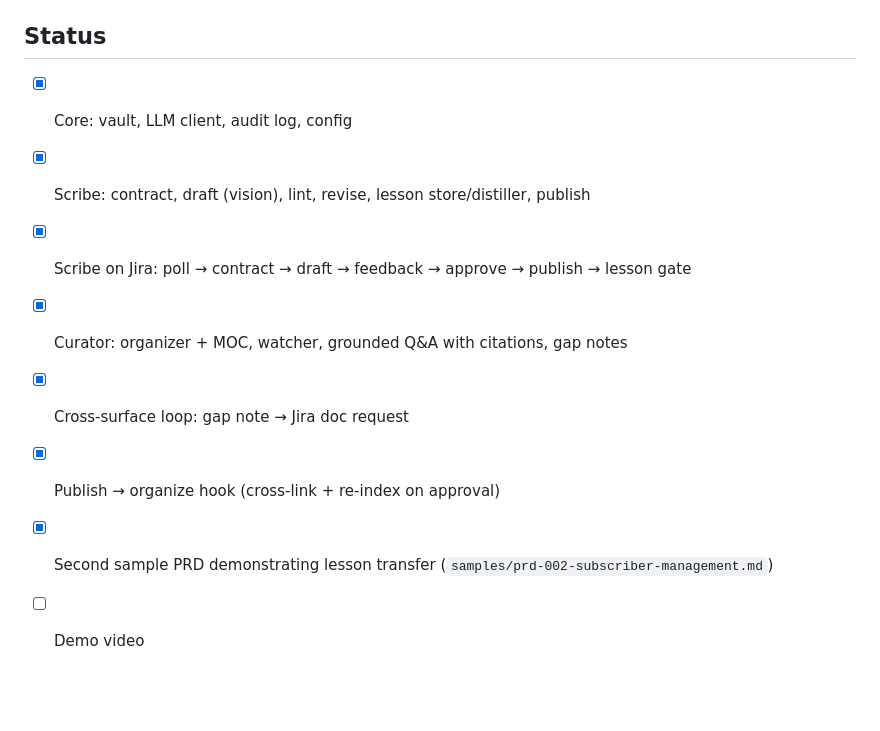
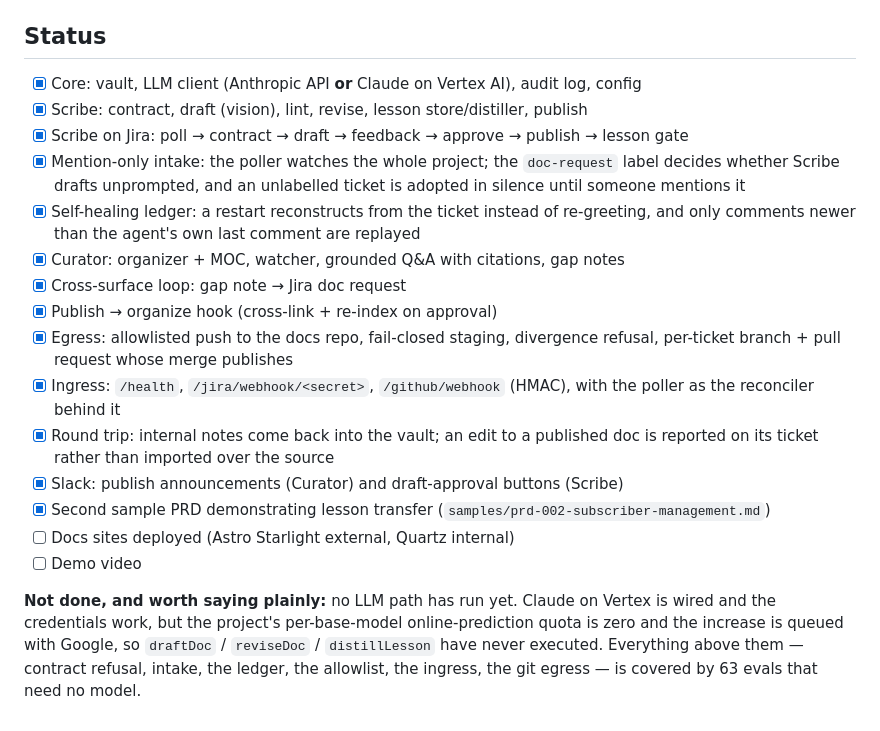
Before and after one commit to sloweyyy/scriptorium, a Markdown page: README.md, the part around the change. GitHub-like rendering; blank space fills up the shorter version.

Commit message:
docs: status reflects what is actually built, and what has never run
Co-Authored-By: Truong Le Vinh Phuc <truonglevinhphuc2006@gmail.com>

```diff
--- a/README.md
+++ b/README.md
@@ -226,11 +226,30 @@ increase is requested per base model — `gcloud alpha quotas preferences create
 
 ## Status
 
-- [x] Core: vault, LLM client, audit log, config
+- [x] Core: vault, LLM client (Anthropic API **or** Claude on Vertex AI), audit log, config
 - [x] Scribe: contract, draft (vision), lint, revise, lesson store/distiller, publish
 - [x] Scribe on Jira: poll → contract → draft → feedback → approve → publish → lesson gate
+- [x] Mention-only intake: the poller watches the whole project; the `doc-request` label
+      decides whether Scribe drafts unprompted, and an unlabelled ticket is adopted in
+      silence until someone mentions it
+- [x] Self-healing ledger: a restart reconstructs from the ticket instead of re-greeting,
+      and only comments newer than the agent's own last comment are replayed
 - [x] Curator: organizer + MOC, watcher, grounded Q&A with citations, gap notes
 - [x] Cross-surface loop: gap note → Jira doc request
 - [x] Publish → organize hook (cross-link + re-index on approval)
+- [x] Egress: allowlisted push to the docs repo, fail-closed staging, divergence refusal,
+      per-ticket branch + pull request whose merge publishes
+- [x] Ingress: `/health`, `/jira/webhook/<secret>`, `/github/webhook` (HMAC), with the
+      poller as the reconciler behind it
+- [x] Round trip: internal notes come back into the vault; an edit to a published doc is
+      reported on its ticket rather than imported over the source
+- [x] Slack: publish announcements (Curator) and draft-approval buttons (Scribe)
 - [x] Second sample PRD demonstrating lesson transfer (`samples/prd-002-subscriber-management.md`)
+- [ ] Docs sites deployed (Astro Starlight external, Quartz internal)
 - [ ] Demo video
+
+**Not done, and worth saying plainly:** no LLM path has run yet. Claude on Vertex is wired
+and the credentials work, but the project's per-base-model online-prediction quota is zero
+and the increase is queued with Google, so `draftDoc` / `reviseDoc` / `distillLesson` have
+never executed. Everything above them — contract refusal, intake, the ledger, the
+allowlist, the ingress, the git egress — is covered by 63 evals that need no model.
```
